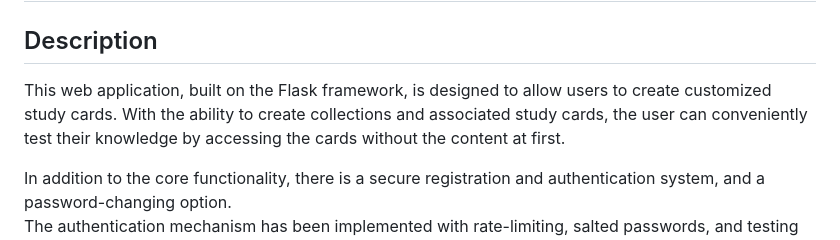
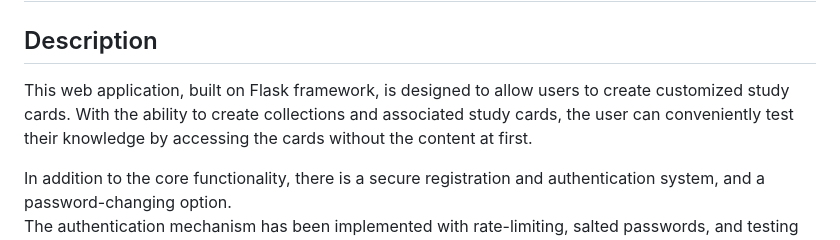
Before and after one commit to hanit-com/cs50-project, a Markdown page: README.md, the part around the change. Drawn GitHub-style.

Commit message:
Minor readme text change.

```diff
--- a/README.md
+++ b/README.md
@@ -2,7 +2,7 @@
 # Flashcards
 
 ## Description
-This web application, built on the Flask framework, is designed to allow users to create customized study cards. With the ability to create collections and associated study cards, the user can conveniently test their knowledge by accessing the cards without the content at first.
+This web application, built on Flask framework, is designed to allow users to create customized study cards. With the ability to create collections and associated study cards, the user can conveniently test their knowledge by accessing the cards without the content at first.
 
 
 In addition to the core functionality, there is a secure registration and authentication system, and a password-changing option.
```
